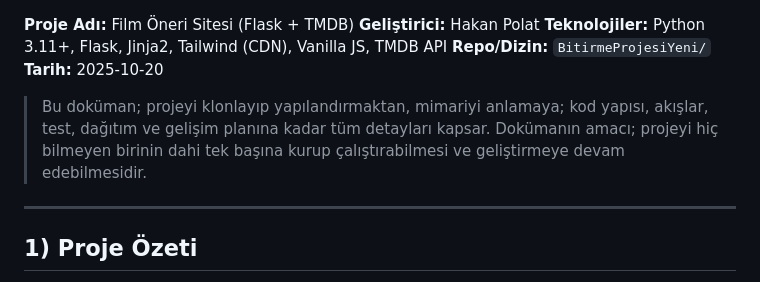
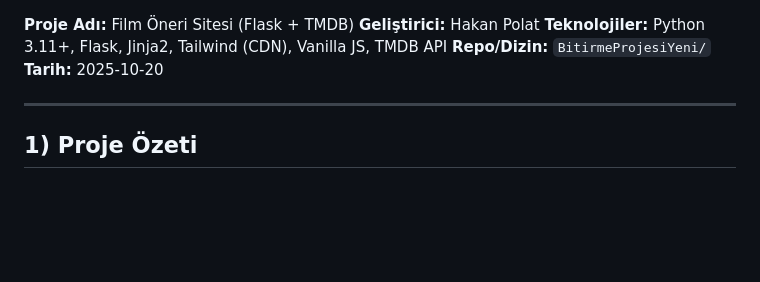
Before and after one commit to pltthakan/film-site-projesi, a Markdown page: README.md, the part around the change. Rendered like a GitHub page; blank space fills up the shorter version.

```diff
--- a/README.md
+++ b/README.md
@@ -6,7 +6,6 @@
 **Repo/Dizin:** `BitirmeProjesiYeni/`
 **Tarih:** 2025-10-20
 
-> Bu doküman; projeyi klonlayıp yapılandırmaktan, mimariyi anlamaya; kod yapısı, akışlar, test, dağıtım ve gelişim planına kadar tüm detayları kapsar. Dokümanın amacı; projeyi hiç bilmeyen birinin dahi tek başına kurup çalıştırabilmesi ve geliştirmeye devam edebilmesidir.
 
 ---
 
```
